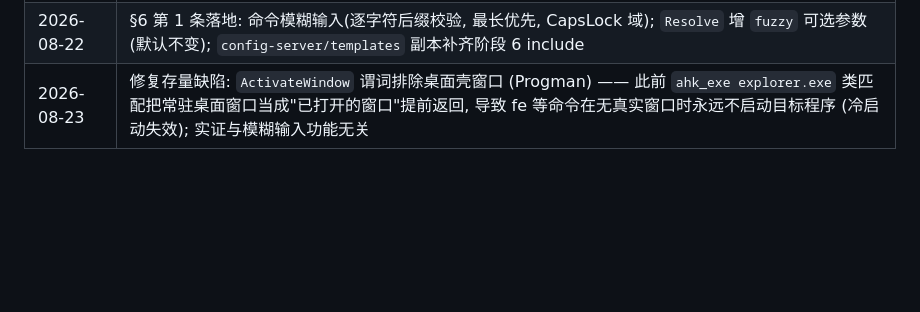
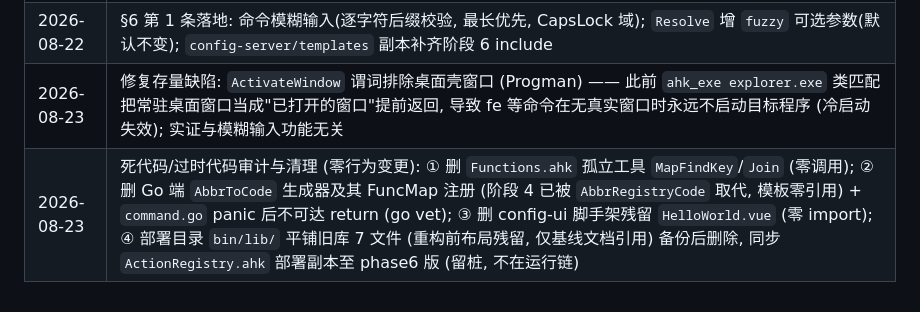
Before and after one commit to Hermuc/MyKeymap, a Markdown page: docs/CONTRACTS.md, the part around the change. GitHub-like rendering; blank space fills up the shorter version.

Commit message:
docs: record dead-code audit & cleanup (2026-08-23) in CONTRACTS change log

```diff
--- a/docs/CONTRACTS.md
+++ b/docs/CONTRACTS.md
@@ -317,3 +317,4 @@ class ConfigProvider {
 | 2026-08-22 | 阶段 6: EventBus 落地并接入 5 处发布点; L2 JSON-RPC 协议文本冻结; 模板补记阶段 4 格式 |
 | 2026-08-22 | §6 第 1 条落地: 命令模糊输入(逐字符后缀校验, 最长优先, CapsLock 域); `Resolve` 增 `fuzzy` 可选参数(默认不变); `config-server/templates` 副本补齐阶段 6 include |
 | 2026-08-23 | 修复存量缺陷: `ActivateWindow` 谓词排除桌面壳窗口 (Progman) —— 此前 `ahk_exe explorer.exe` 类匹配把常驻桌面窗口当成"已打开的窗口"提前返回, 导致 fe 等命令在无真实窗口时永远不启动目标程序 (冷启动失效); 实证与模糊输入功能无关 |
+| 2026-08-23 | 死代码/过时代码审计与清理 (零行为变更): ① 删 `Functions.ahk` 孤立工具 `MapFindKey`/`Join` (零调用); ② 删 Go 端 `AbbrToCode` 生成器及其 FuncMap 注册 (阶段 4 已被 `AbbrRegistryCode` 取代, 模板零引用) + `command.go` panic 后不可达 return (go vet); ③ 删 config-ui 脚手架残留 `HelloWorld.vue` (零 import); ④ 部署目录 `bin/lib/` 平铺旧库 7 文件 (重构前布局残留, 仅基线文档引用) 备份后删除, 同步 `ActionRegistry.ahk` 部署副本至 phase6 版 (留桩, 不在运行链) |
```
